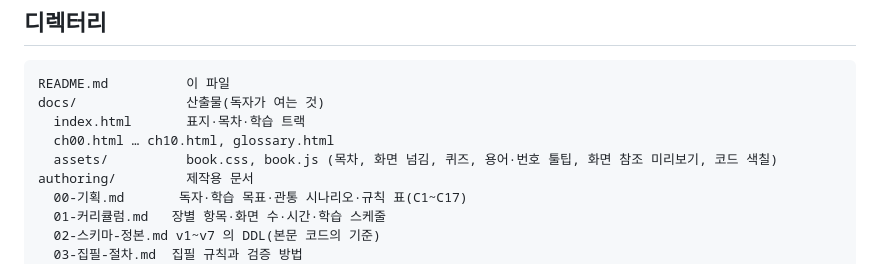
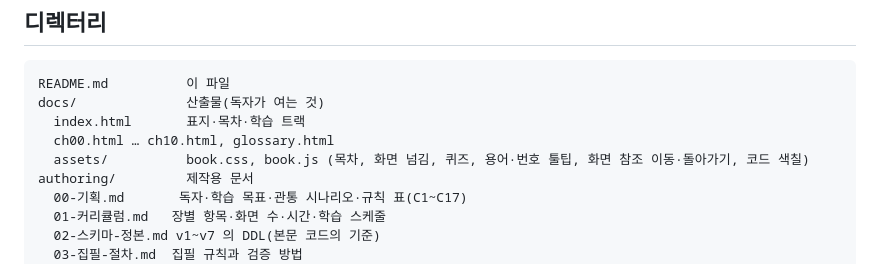
Before and after one commit to pjueon/LearningDBDesign, a Markdown page: README.md, the part around the change. GitHub-like rendering.

Commit message:
화면 참조 동작 변경에 맞춰 README와 집필 절차 문서 수정

```diff
--- a/README.md
+++ b/README.md
@@ -51,7 +51,7 @@ README.md          이 파일
 docs/              산출물(독자가 여는 것)
   index.html       표지·목차·학습 트랙
   ch00.html … ch10.html, glossary.html
-  assets/          book.css, book.js (목차, 화면 넘김, 퀴즈, 용어·번호 툴팁, 화면 참조 미리보기, 코드 색칠)
+  assets/          book.css, book.js (목차, 화면 넘김, 퀴즈, 용어·번호 툴팁, 화면 참조 이동·돌아가기, 코드 색칠)
 authoring/         제작용 문서
   00-기획.md       독자·학습 목표·관통 시나리오·규칙 표(C1~C17)
   01-커리큘럼.md   장별 항목·화면 수·시간·학습 스케줄
```
Also changed, not shown: authoring/03-집필-절차.md (+4 -4 lines).
